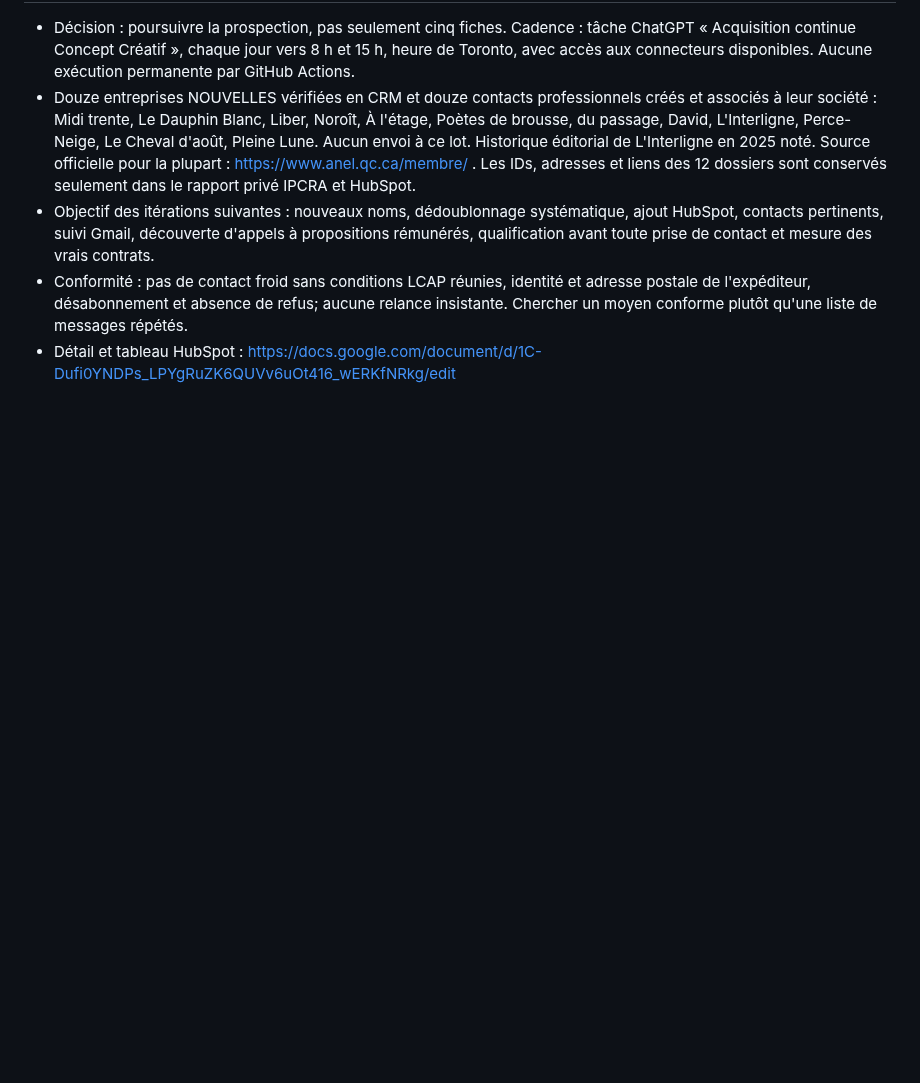
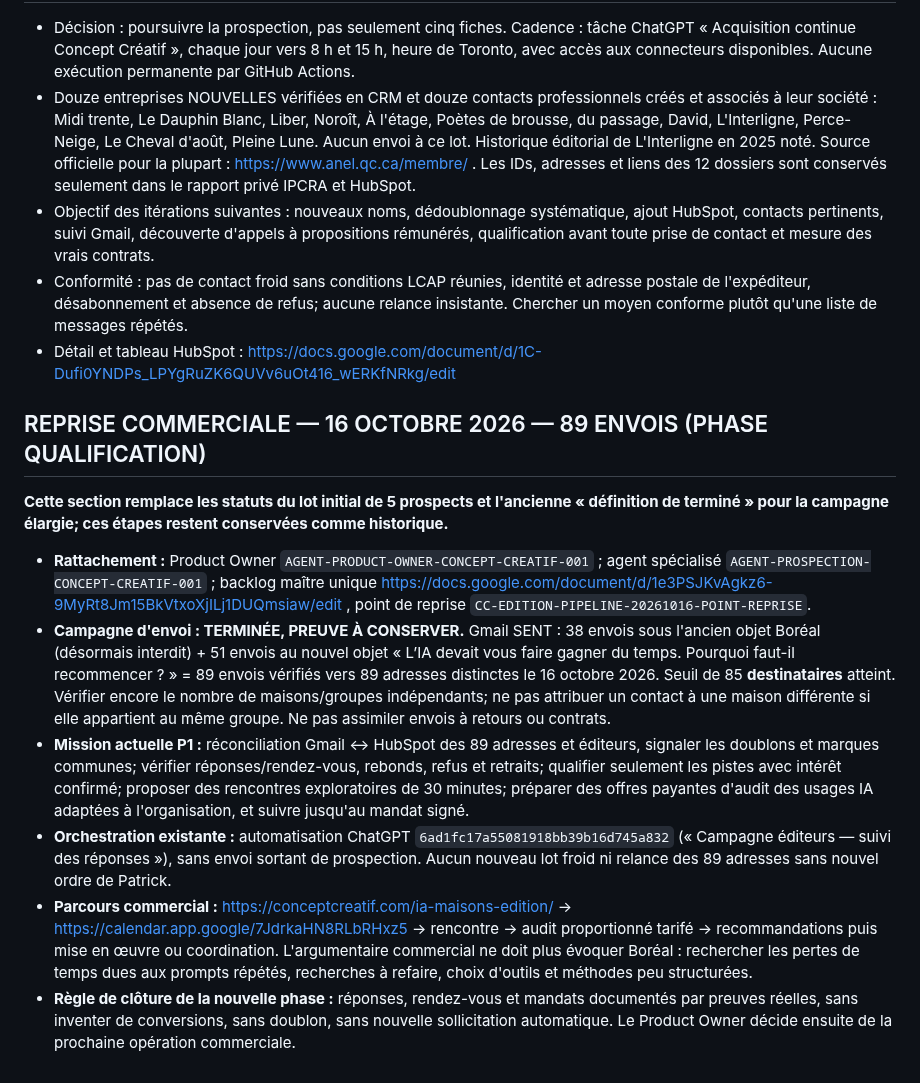
Before and after one commit to Orrouk/CConcept, a Markdown page: missions/MISSION-PROSPECTION-EDITION-CONCEPT-CREATIF-001.md, the part around the change. GitHub-like rendering; blank space fills up the shorter version.

Commit message:
docs: hand off 89 publisher outreach sends to PO follow-up and qualification

```diff
--- a/missions/MISSION-PROSPECTION-EDITION-CONCEPT-CREATIF-001.md
+++ b/missions/MISSION-PROSPECTION-EDITION-CONCEPT-CREATIF-001.md
@@ -48,3 +48,14 @@ Cinq fiches réconciliées, zéro entreprise doublonnée par création, zéro co
 - Objectif des itérations suivantes : nouveaux noms, dédoublonnage systématique, ajout HubSpot, contacts pertinents, suivi Gmail, découverte d'appels à propositions rémunérés, qualification avant toute prise de contact et mesure des vrais contrats.
 - Conformité : pas de contact froid sans conditions LCAP réunies, identité et adresse postale de l'expéditeur, désabonnement et absence de refus; aucune relance insistante. Chercher un moyen conforme plutôt qu'une liste de messages répétés.
 - Détail et tableau HubSpot : https://docs.google.com/document/d/1C-Dufi0YNDPs_LPYgRuZK6QUVv6uOt416_wERKfNRkg/edit
+
+## REPRISE COMMERCIALE — 16 OCTOBRE 2026 — 89 ENVOIS (PHASE QUALIFICATION)
+
+**Cette section remplace les statuts du lot initial de 5 prospects et l'ancienne « définition de terminé » pour la campagne élargie; ces étapes restent conservées comme historique.**
+
+- **Rattachement :** Product Owner `AGENT-PRODUCT-OWNER-CONCEPT-CREATIF-001` ; agent spécialisé `AGENT-PROSPECTION-CONCEPT-CREATIF-001` ; backlog maître unique https://docs.google.com/document/d/1e3PSJKvAgkz6-9MyRt8Jm15BkVtxoXjILj1DUQmsiaw/edit , point de reprise `CC-EDITION-PIPELINE-20261016-POINT-REPRISE`.
+- **Campagne d'envoi : TERMINÉE, PREUVE À CONSERVER.** Gmail SENT : 38 envois sous l'ancien objet Boréal (désormais interdit) + 51 envois au nouvel objet « L’IA devait vous faire gagner du temps. Pourquoi faut-il recommencer ? » = 89 envois vérifiés vers 89 adresses distinctes le 16 octobre 2026. Seuil de 85 **destinataires** atteint. Vérifier encore le nombre de maisons/groupes indépendants; ne pas attribuer un contact à une maison différente si elle appartient au même groupe. Ne pas assimiler envois à retours ou contrats.
+- **Mission actuelle P1 :** réconciliation Gmail ↔ HubSpot des 89 adresses et éditeurs, signaler les doublons et marques communes; vérifier réponses/rendez-vous, rebonds, refus et retraits; qualifier seulement les pistes avec intérêt confirmé; proposer des rencontres exploratoires de 30 minutes; préparer des offres payantes d'audit des usages IA adaptées à l'organisation, et suivre jusqu'au mandat signé.
+- **Orchestration existante :** automatisation ChatGPT `6ad1fc17a55081918bb39b16d745a832` (« Campagne éditeurs — suivi des réponses »), sans envoi sortant de prospection. Aucun nouveau lot froid ni relance des 89 adresses sans nouvel ordre de Patrick.
+- **Parcours commercial :** https://conceptcreatif.com/ia-maisons-edition/ → https://calendar.app.google/7JdrkaHN8RLbRHxz5 → rencontre → audit proportionné tarifé → recommandations puis mise en œuvre ou coordination. L'argumentaire commercial ne doit plus évoquer Boréal : rechercher les pertes de temps dues aux prompts répétés, recherches à refaire, choix d'outils et méthodes peu structurées.
+- **Règle de clôture de la nouvelle phase :** réponses, rendez-vous et mandats documentés par preuves réelles, sans inventer de conversions, sans doublon, sans nouvelle sollicitation automatique. Le Product Owner décide ensuite de la prochaine opération commerciale.
```
